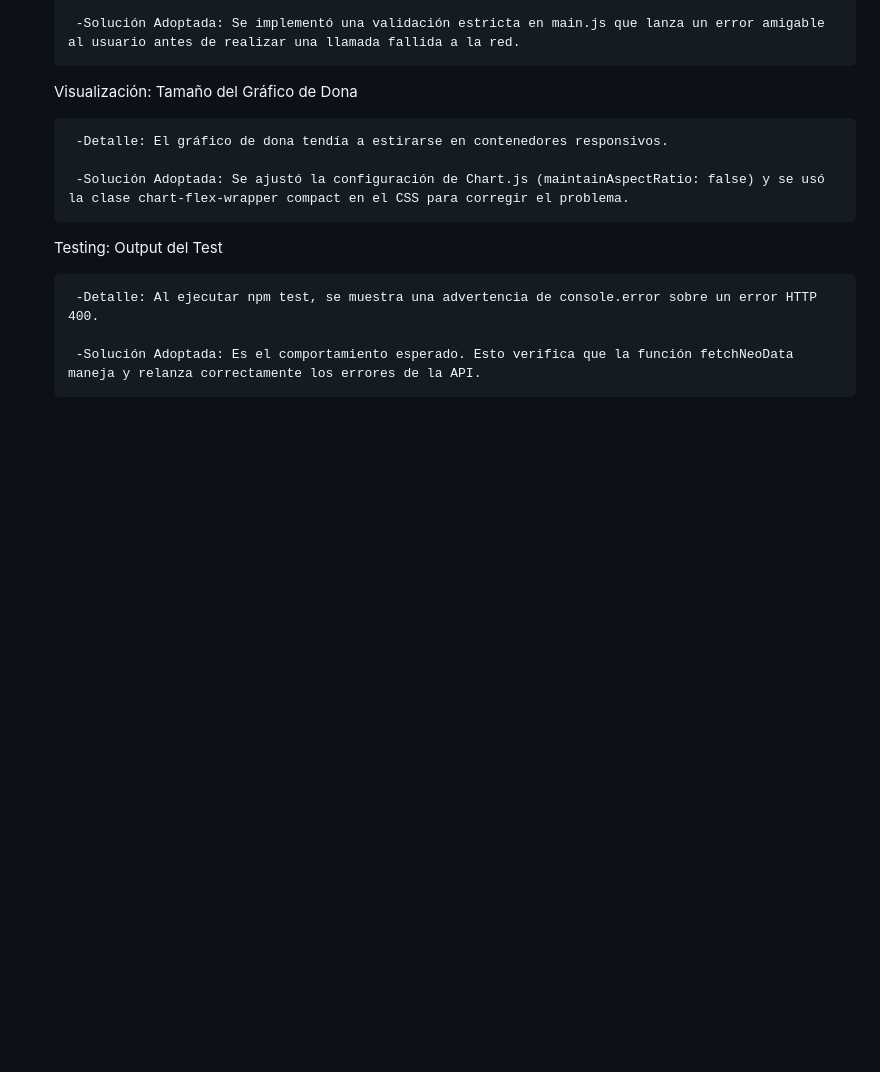
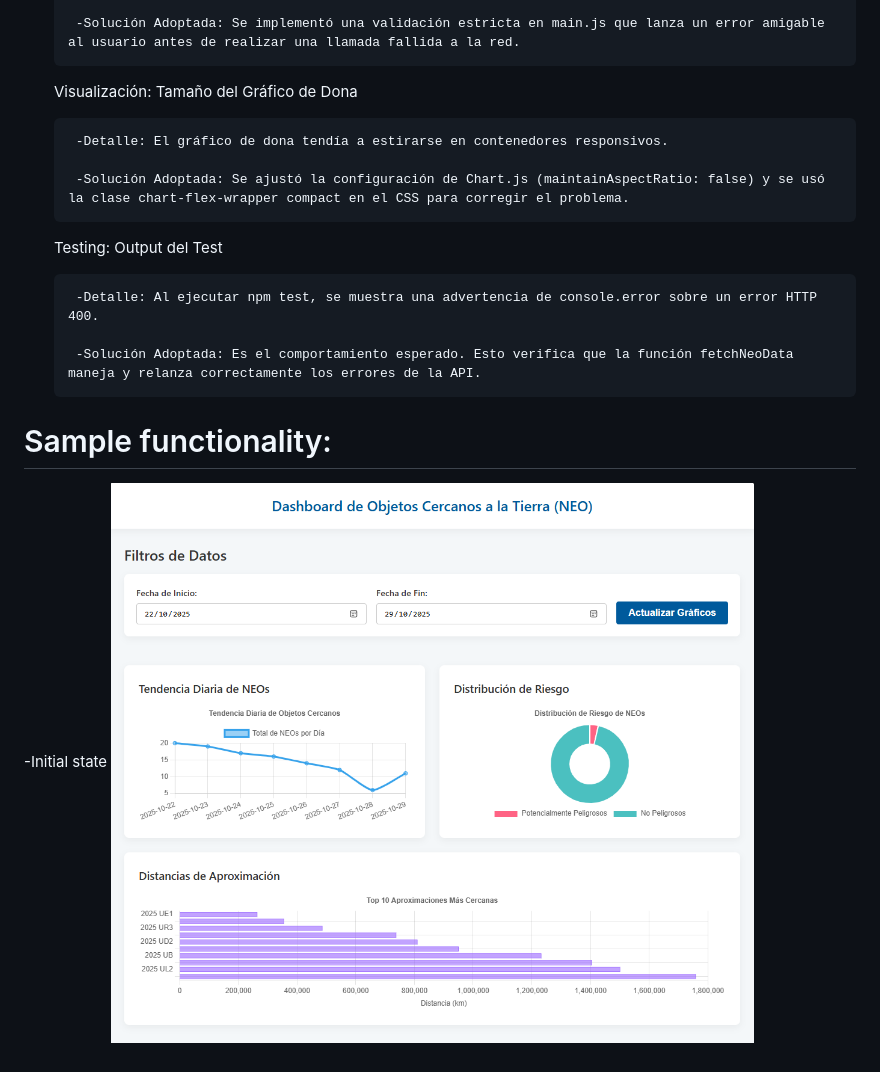
Before and after one commit to martinezpalomera92/FrontEnd-Assessment_Dinametra, a Markdown page: README.md, the part around the change. Drawn GitHub-style; pictures changed too: public/img/ScreenShots/01_initial-state.png (added); blank space fills up the shorter version.

Commit message:
Uploaded screenshots to repository

```diff
--- a/README.md
+++ b/README.md
@@ -87,3 +87,8 @@ Para validar la lógica pura de la aplicación (módulos dataProcessor.js y api.
 		-Detalle: Al ejecutar npm test, se muestra una advertencia de console.error sobre un error HTTP 400.
 
 		-Solución Adoptada: Es el comportamiento esperado. Esto verifica que la función fetchNeoData maneja y relanza correctamente los errores de la API.
+
+
+# Sample functionality:
+
+-Initial state  ![Image Alt](/public/img/ScreenShots/01_initial-state.png)
```
Also changed, not shown: public/img/ScreenShots/02_applying-filter.png (added), public/img/ScreenShots/03_filter-applied.png (added), public/img/ScreenShots/04_out-of-range.png (added).
